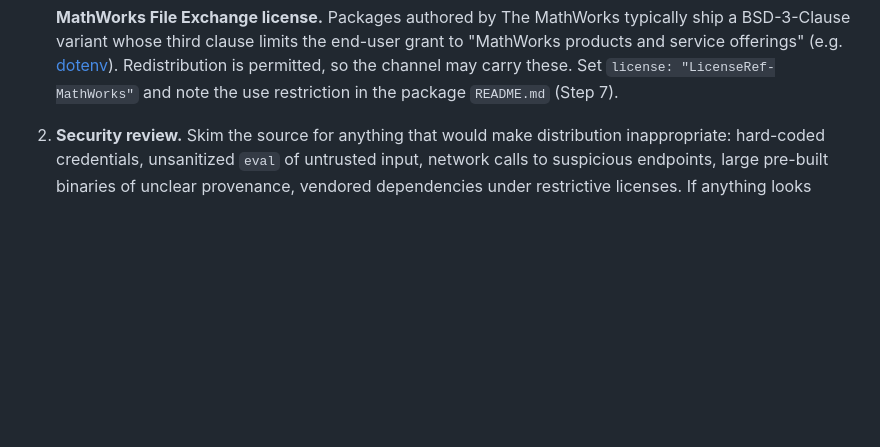
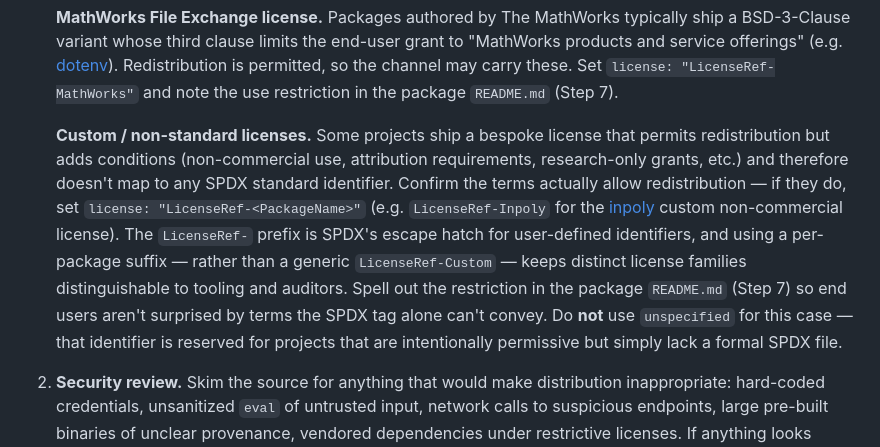
Before and after one commit to mip-org/mip-staging, a Markdown page: adding_a_package.md, the part around the change. Drawn GitHub-style; blank space fills up the shorter version.

Commit message:
adding_a_package: document LicenseRef-<PackageName> convention for custom licenses

```diff
--- a/adding_a_package.md
+++ b/adding_a_package.md
@@ -41,6 +41,22 @@ Things to determine:
    permitted, so the channel may carry these. Set
    `license: "LicenseRef-MathWorks"` and note the use restriction in the
    package `README.md` (Step 7).
+
+   **Custom / non-standard licenses.** Some projects ship a bespoke license
+   that permits redistribution but adds conditions (non-commercial use,
+   attribution requirements, research-only grants, etc.) and therefore
+   doesn't map to any SPDX standard identifier. Confirm the terms actually
+   allow redistribution — if they do, set
+   `license: "LicenseRef-<PackageName>"` (e.g. `LicenseRef-Inpoly` for the
+   [inpoly](packages/inpoly/releases/master/mip.yaml) custom non-commercial
+   license). The `LicenseRef-` prefix is SPDX's escape hatch for
+   user-defined identifiers, and using a per-package suffix — rather than a
+   generic `LicenseRef-Custom` — keeps distinct license families
+   distinguishable to tooling and auditors. Spell out the restriction in
+   the package `README.md` (Step 7) so end users aren't surprised by terms
+   the SPDX tag alone can't convey. Do **not** use `unspecified` for this
+   case — that identifier is reserved for projects that are intentionally
+   permissive but simply lack a formal SPDX file.
 
 2. **Security review.** Skim the source for anything that would make
    distribution inappropriate: hard-coded credentials, unsanitized `eval` of
```
